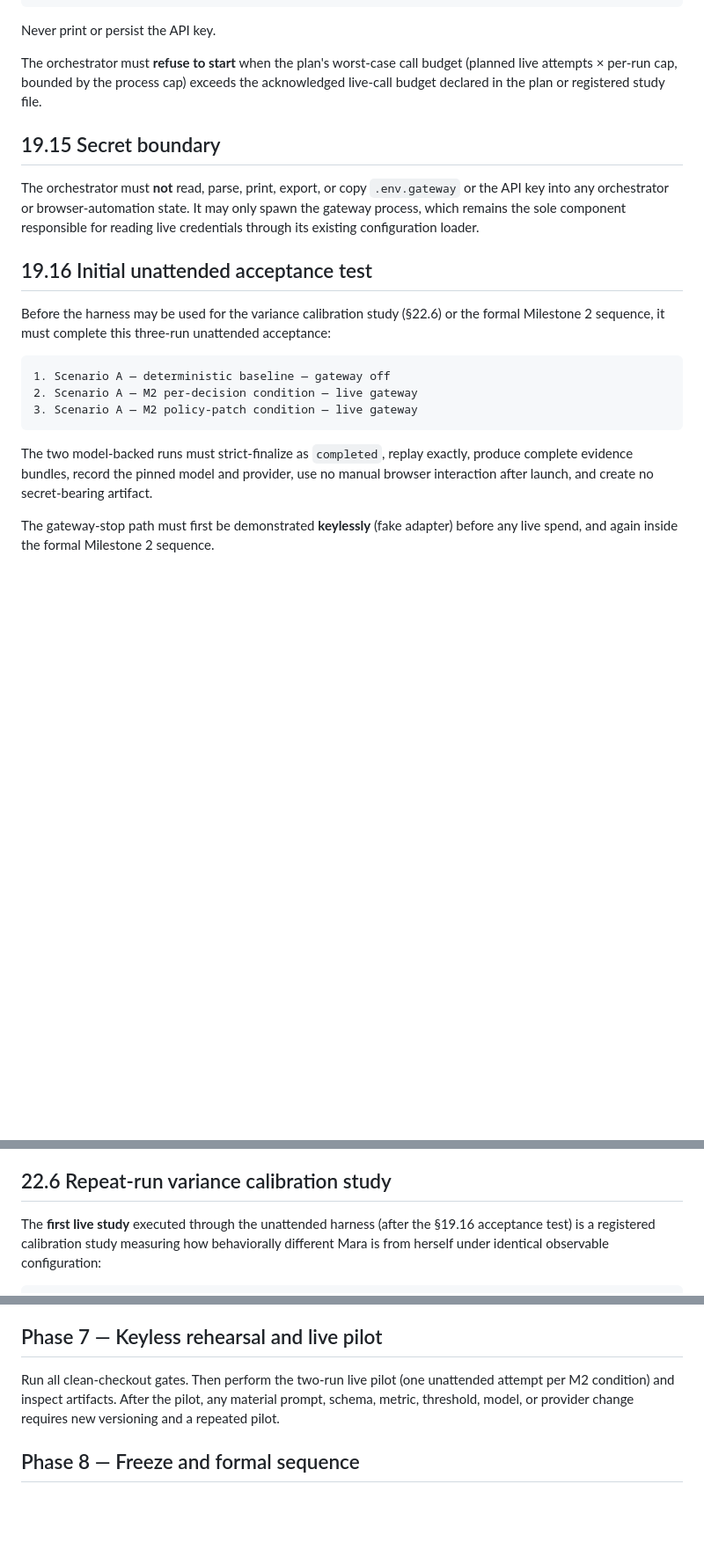
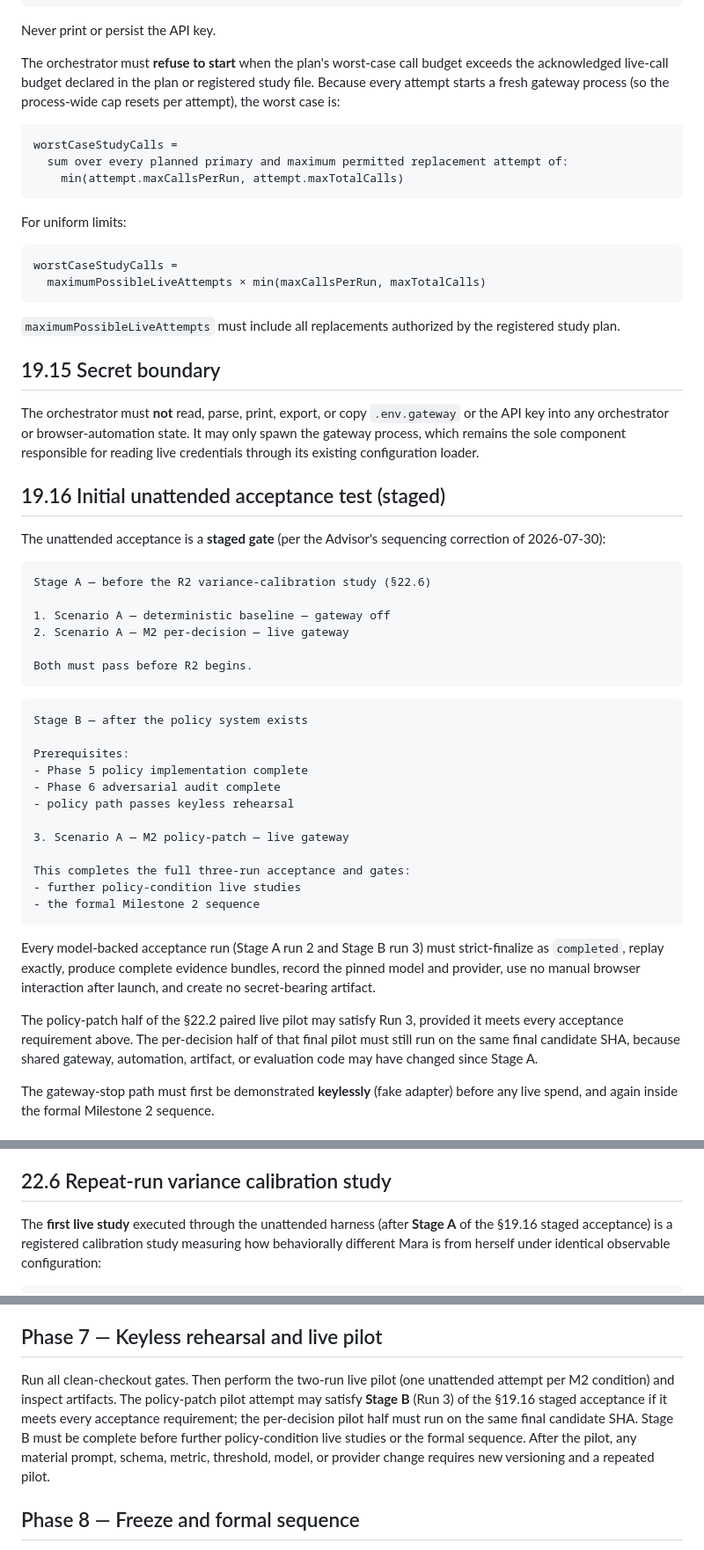
Before and after one commit to 186F/thelastmeal, a Markdown page: documentation/MILESTONE_002_SPARSE_COGNITION_AUTOMATION_IMPLEMENTATION_BRIEF.md, 3 parts joined by grey strips. Shown at 88% size. Rendered like a GitHub page; blank space fills up the shorter version.

````diff
--- a/documentation/MILESTONE_002_SPARSE_COGNITION_AUTOMATION_IMPLEMENTATION_BRIEF.md
+++ b/documentation/MILESTONE_002_SPARSE_COGNITION_AUTOMATION_IMPLEMENTATION_BRIEF.md
@@ -1801,9 +1801,25 @@ estimated maximum input/output tokens when calculable
 Never print or persist the API key.
 
 The orchestrator must **refuse to start** when the plan's worst-case call
-budget (planned live attempts × per-run cap, bounded by the process cap)
-exceeds the acknowledged live-call budget declared in the plan or registered
-study file.
+budget exceeds the acknowledged live-call budget declared in the plan or
+registered study file. Because every attempt starts a fresh gateway process
+(so the process-wide cap resets per attempt), the worst case is:
+
+```text
+worstCaseStudyCalls =
+  sum over every planned primary and maximum permitted replacement attempt of:
+    min(attempt.maxCallsPerRun, attempt.maxTotalCalls)
+```
+
+For uniform limits:
+
+```text
+worstCaseStudyCalls =
+  maximumPossibleLiveAttempts × min(maxCallsPerRun, maxTotalCalls)
+```
+
+`maximumPossibleLiveAttempts` must include all replacements authorized by the
+registered study plan.
 
 ## 19.15 Secret boundary
 
@@ -1813,22 +1829,45 @@ state. It may only spawn the gateway process, which remains the sole component
 responsible for reading live credentials through its existing configuration
 loader.
 
-## 19.16 Initial unattended acceptance test
-
-Before the harness may be used for the variance calibration study (§22.6) or
-the formal Milestone 2 sequence, it must complete this three-run unattended
-acceptance:
-
-```text
+## 19.16 Initial unattended acceptance test (staged)
+
+The unattended acceptance is a **staged gate** (per the Advisor's sequencing
+correction of 2026-07-30):
+
+```text
+Stage A — before the R2 variance-calibration study (§22.6)
+
 1. Scenario A — deterministic baseline — gateway off
-2. Scenario A — M2 per-decision condition — live gateway
-3. Scenario A — M2 policy-patch condition — live gateway
-```
-
-The two model-backed runs must strict-finalize as `completed`, replay exactly,
-produce complete evidence bundles, record the pinned model and provider, use
-no manual browser interaction after launch, and create no secret-bearing
-artifact.
+2. Scenario A — M2 per-decision — live gateway
+
+Both must pass before R2 begins.
+```
+
+```text
+Stage B — after the policy system exists
+
+Prerequisites:
+- Phase 5 policy implementation complete
+- Phase 6 adversarial audit complete
+- policy path passes keyless rehearsal
+
+3. Scenario A — M2 policy-patch — live gateway
+
+This completes the full three-run acceptance and gates:
+- further policy-condition live studies
+- the formal Milestone 2 sequence
+```
+
+Every model-backed acceptance run (Stage A run 2 and Stage B run 3) must
+strict-finalize as `completed`, replay exactly, produce complete evidence
+bundles, record the pinned model and provider, use no manual browser
+interaction after launch, and create no secret-bearing artifact.
+
+The policy-patch half of the §22.2 paired live pilot may satisfy Run 3,
+provided it meets every acceptance requirement above. The per-decision half of
+that final pilot must still run on the same final candidate SHA, because
+shared gateway, automation, artifact, or evaluation code may have changed
+since Stage A.
 
 The gateway-stop path must first be demonstrated **keylessly** (fake adapter)
 before any live spend, and again inside the formal Milestone 2 sequence.
@@ -2104,8 +2149,9 @@ All primary live runs use 1× speed and may not be paused while awaiting inferen
 
 ## 22.6 Repeat-run variance calibration study
 
-The **first live study** executed through the unattended harness (after the
-§19.16 acceptance test) is a registered calibration study measuring how
+The **first live study** executed through the unattended harness (after
+**Stage A** of the §19.16 staged acceptance) is a registered calibration study
+measuring how
 behaviorally different Mara is from herself under identical observable
 configuration:
 
@@ -2753,9 +2800,13 @@ regression test.
 ## Phase 7 — Keyless rehearsal and live pilot
 
 Run all clean-checkout gates. Then perform the two-run live pilot (one
-unattended attempt per M2 condition) and inspect artifacts. After the pilot,
-any material prompt, schema, metric, threshold, model, or provider change
-requires new versioning and a repeated pilot.
+unattended attempt per M2 condition) and inspect artifacts. The policy-patch
+pilot attempt may satisfy **Stage B** (Run 3) of the §19.16 staged acceptance
+if it meets every acceptance requirement; the per-decision pilot half must run
+on the same final candidate SHA. Stage B must be complete before further
+policy-condition live studies or the formal sequence. After the pilot, any
+material prompt, schema, metric, threshold, model, or provider change requires
+new versioning and a repeated pilot.
 
 ## Phase 8 — Freeze and formal sequence
 
````
Also changed, not shown: other parts of documentation/MILESTONE_002_SPARSE_COGNITION_AUTOMATION_IMPLEMENTATION_BRIEF.md (+9 -2 lines), documentation/MILESTONE_002_SCOPE_RULING_AND_AMENDMENTS.md (+41 -6 lines).
